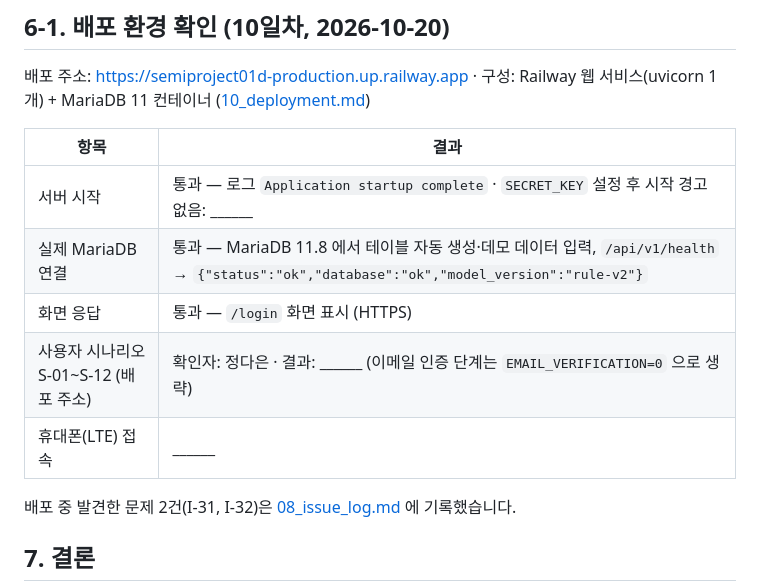
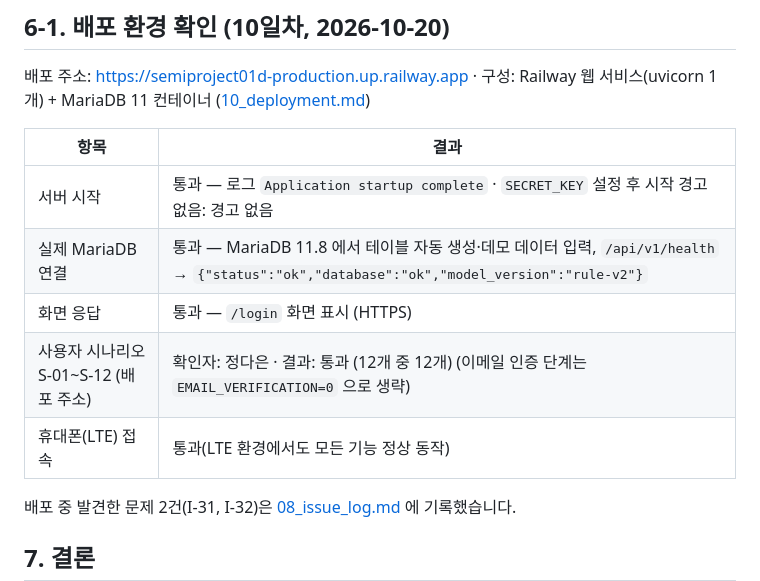
Before and after one commit to jjddee0222-axfullstack01/semiproject_01_D, a Markdown page: docs/09_test_result.md, the part around the change. GitHub-like rendering.

```diff
--- a/docs/09_test_result.md
+++ b/docs/09_test_result.md
@@ -116,11 +116,11 @@ cd backend && python -m pytest
 
 | 항목 | 결과 |
 |---|---|
-| 서버 시작 | 통과 — 로그 `Application startup complete` · `SECRET_KEY` 설정 후 시작 경고 없음: ______ |
+| 서버 시작 | 통과 — 로그 `Application startup complete` · `SECRET_KEY` 설정 후 시작 경고 없음: 경고 없음 |
 | 실제 MariaDB 연결 | 통과 — MariaDB 11.8 에서 테이블 자동 생성·데모 데이터 입력, `/api/v1/health` → `{"status":"ok","database":"ok","model_version":"rule-v2"}` |
 | 화면 응답 | 통과 — `/login` 화면 표시 (HTTPS) |
-| 사용자 시나리오 S-01\~S-12 (배포 주소) | 확인자: 정다은 · 결과: ______ (이메일 인증 단계는 `EMAIL_VERIFICATION=0` 으로 생략) |
-| 휴대폰(LTE) 접속 | ______ |
+| 사용자 시나리오 S-01\~S-12 (배포 주소) | 확인자: 정다은 · 결과: 통과 (12개 중 12개) (이메일 인증 단계는 `EMAIL_VERIFICATION=0` 으로 생략) |
+| 휴대폰(LTE) 접속 | 통과(LTE 환경에서도 모든 기능 정상 동작) |
 
 배포 중 발견한 문제 2건(I-31, I-32)은 [08_issue_log.md](08_issue_log.md) 에 기록했습니다.
 
```
